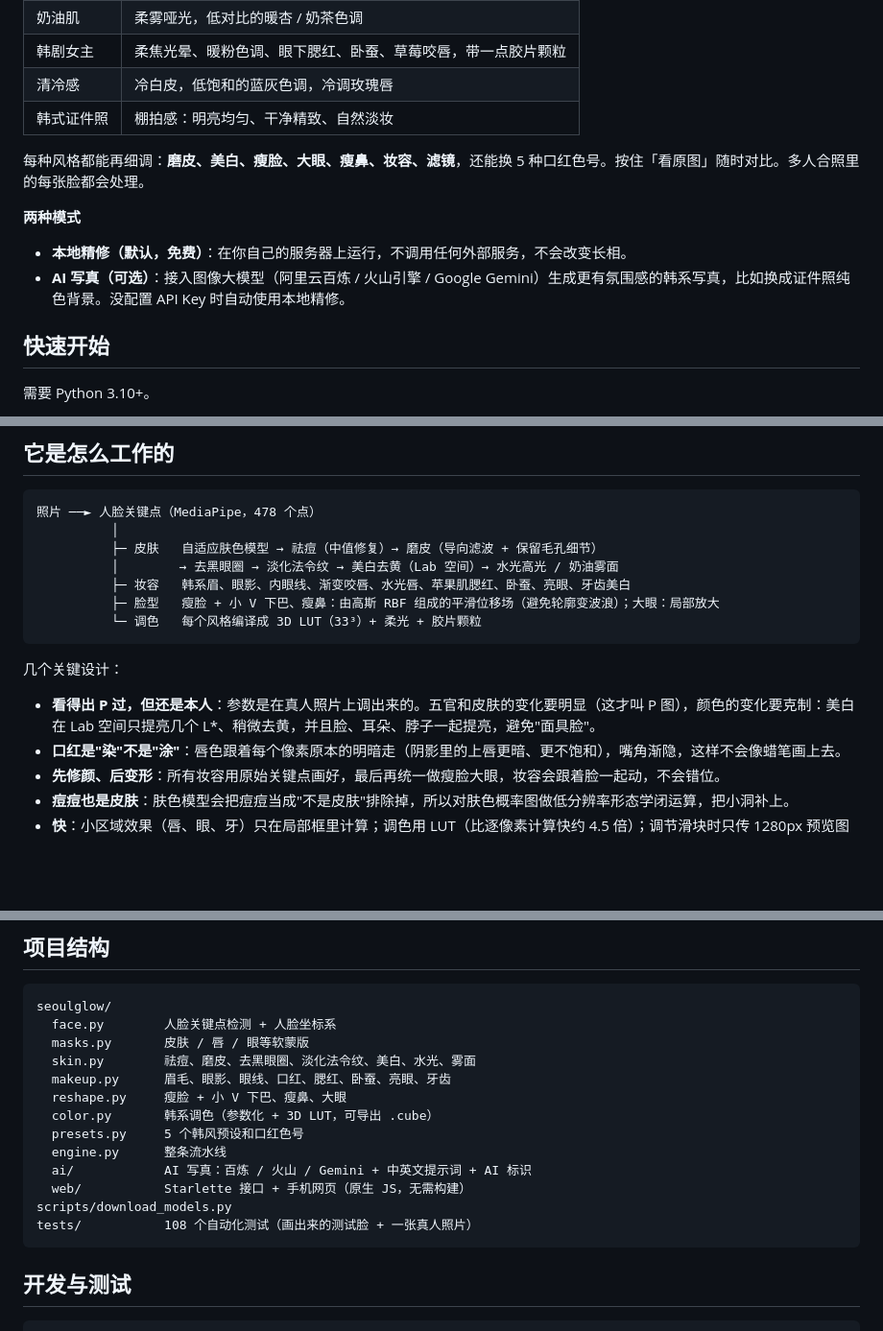
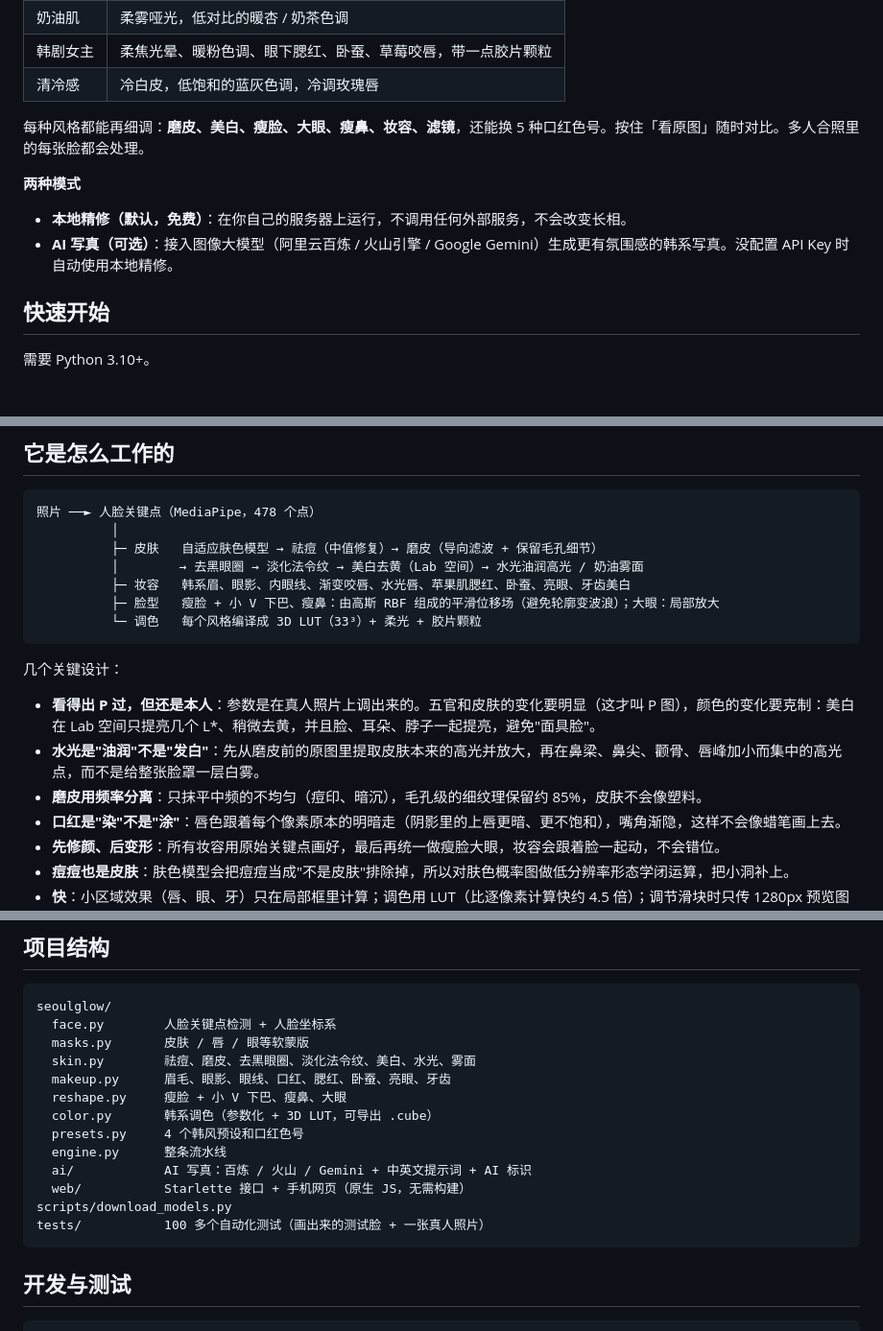
Before and after one commit to mo46-123/ai-picture, a Markdown page: README.md, 3 parts joined by grey strips. Shown at 96% size. Drawn GitHub-style; blank space fills up the shorter version.

````diff
--- a/README.md
+++ b/README.md
@@ -28,14 +28,13 @@
 | 奶油肌 | 柔雾哑光，低对比的暖杏 / 奶茶色调 |
 | 韩剧女主 | 柔焦光晕、暖粉色调、眼下腮红、卧蚕、草莓咬唇，带一点胶片颗粒 |
 | 清冷感 | 冷白皮，低饱和的蓝灰色调，冷调玫瑰唇 |
-| 韩式证件照 | 棚拍感：明亮均匀、干净精致、自然淡妆 |
 
 每种风格都能再细调：**磨皮、美白、瘦脸、大眼、瘦鼻、妆容、滤镜**，还能换 5 种口红色号。按住「看原图」随时对比。多人合照里的每张脸都会处理。
 
 **两种模式**
 
 - **本地精修（默认，免费）**：在你自己的服务器上运行，不调用任何外部服务，不会改变长相。
-- **AI 写真（可选）**：接入图像大模型（阿里云百炼 / 火山引擎 / Google Gemini）生成更有氛围感的韩系写真，比如换成证件照纯色背景。没配置 API Key 时自动使用本地精修。
+- **AI 写真（可选）**：接入图像大模型（阿里云百炼 / 火山引擎 / Google Gemini）生成更有氛围感的韩系写真。没配置 API Key 时自动使用本地精修。
 
 ## 快速开始
 
@@ -86,7 +85,7 @@ docker run -p 8000:8000 --env-file .env seoulglow
 照片 ──► 人脸关键点（MediaPipe，478 个点）
           │
           ├─ 皮肤   自适应肤色模型 → 祛痘（中值修复）→ 磨皮（导向滤波 + 保留毛孔细节）
-          │        → 去黑眼圈 → 淡化法令纹 → 美白去黄（Lab 空间）→ 水光高光 / 奶油雾面
+          │        → 去黑眼圈 → 淡化法令纹 → 美白去黄（Lab 空间）→ 水光油润高光 / 奶油雾面
           ├─ 妆容   韩系眉、眼影、内眼线、渐变咬唇、水光唇、苹果肌腮红、卧蚕、亮眼、牙齿美白
           ├─ 脸型   瘦脸 + 小 V 下巴、瘦鼻：由高斯 RBF 组成的平滑位移场（避免轮廓变波浪）；大眼：局部放大
           └─ 调色   每个风格编译成 3D LUT（33³）+ 柔光 + 胶片颗粒
@@ -95,6 +94,8 @@ docker run -p 8000:8000 --env-file .env seoulglow
 几个关键设计：
 
 - **看得出 P 过，但还是本人**：参数是在真人照片上调出来的。五官和皮肤的变化要明显（这才叫 P 图），颜色的变化要克制：美白在 Lab 空间只提亮几个 L\*、稍微去黄，并且脸、耳朵、脖子一起提亮，避免"面具脸"。
+- **水光是"油润"不是"发白"**：先从磨皮前的原图里提取皮肤本来的高光并放大，再在鼻梁、鼻尖、颧骨、唇峰加小而集中的高光点，而不是给整张脸罩一层白雾。
+- **磨皮用频率分离**：只抹平中频的不均匀（痘印、暗沉），毛孔级的细纹理保留约 85%，皮肤不会像塑料。
 - **口红是"染"不是"涂"**：唇色跟着每个像素原本的明暗走（阴影里的上唇更暗、更不饱和），嘴角渐隐，这样不会像蜡笔画上去。
 - **先修颜、后变形**：所有妆容用原始关键点画好，最后再统一做瘦脸大眼，妆容会跟着脸一起动，不会错位。
 - **痘痘也是皮肤**：肤色模型会把痘痘当成"不是皮肤"排除掉，所以对肤色概率图做低分辨率形态学闭运算，把小洞补上。
@@ -111,12 +112,12 @@ seoulglow/
   makeup.py      眉毛、眼影、眼线、口红、腮红、卧蚕、亮眼、牙齿
   reshape.py     瘦脸 + 小 V 下巴、瘦鼻、大眼
   color.py       韩系调色（参数化 + 3D LUT，可导出 .cube）
-  presets.py     5 个韩风预设和口红色号
+  presets.py     4 个韩风预设和口红色号
   engine.py      整条流水线
   ai/            AI 写真：百炼 / 火山 / Gemini + 中英文提示词 + AI 标识
   web/           Starlette 接口 + 手机网页（原生 JS，无需构建）
 scripts/download_models.py
-tests/           108 个自动化测试（画出来的测试脸 + 一张真人照片）
+tests/           100 多个自动化测试（画出来的测试脸 + 一张真人照片）
 ```
 
 ## 开发与测试
````
Also changed, not shown: other parts of README.md (+5 -4 lines), docs/demo/before-after.jpg, docs/demo/retouch-vs-filter.jpg, docs/demo/styles.jpg, 8 other files.
